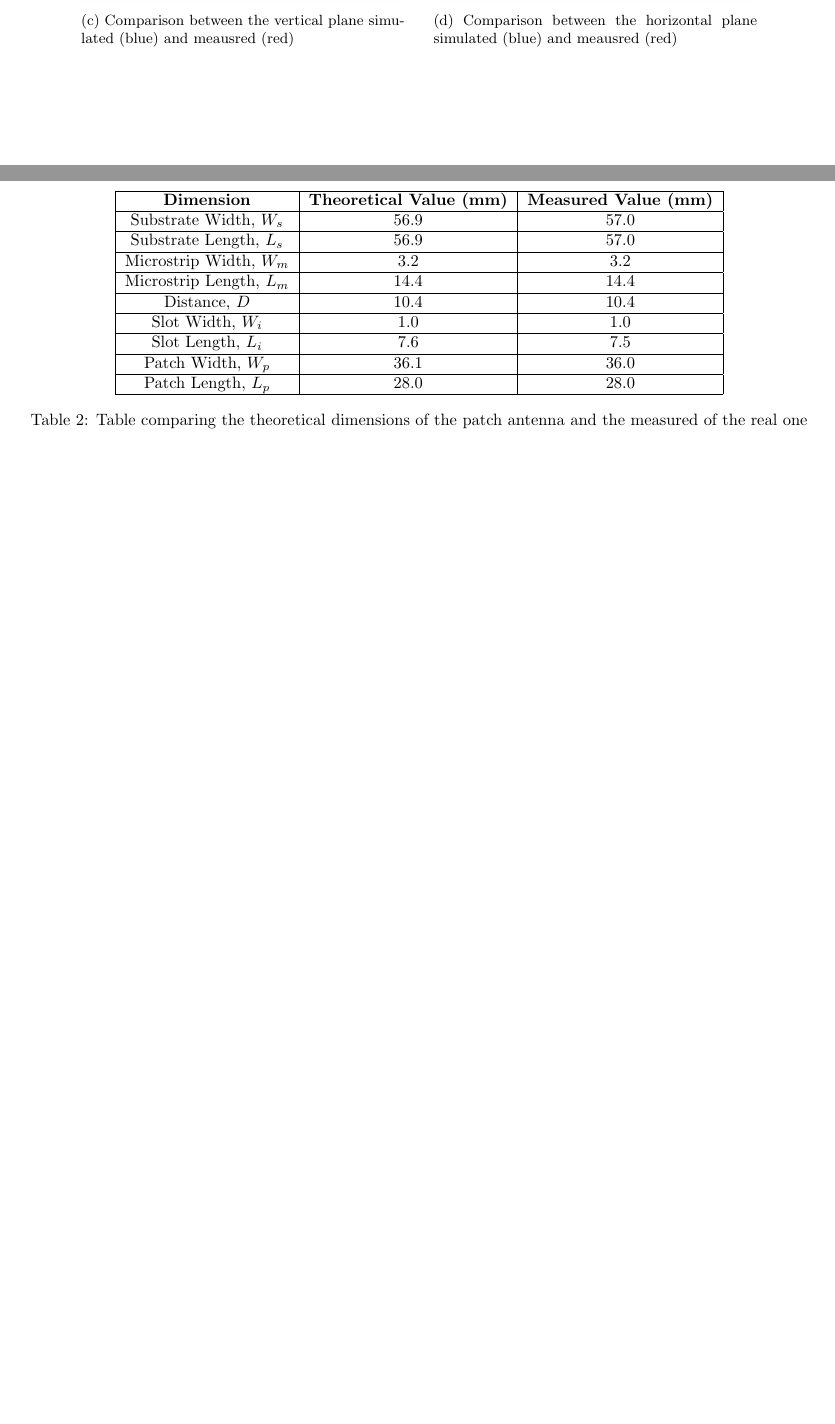
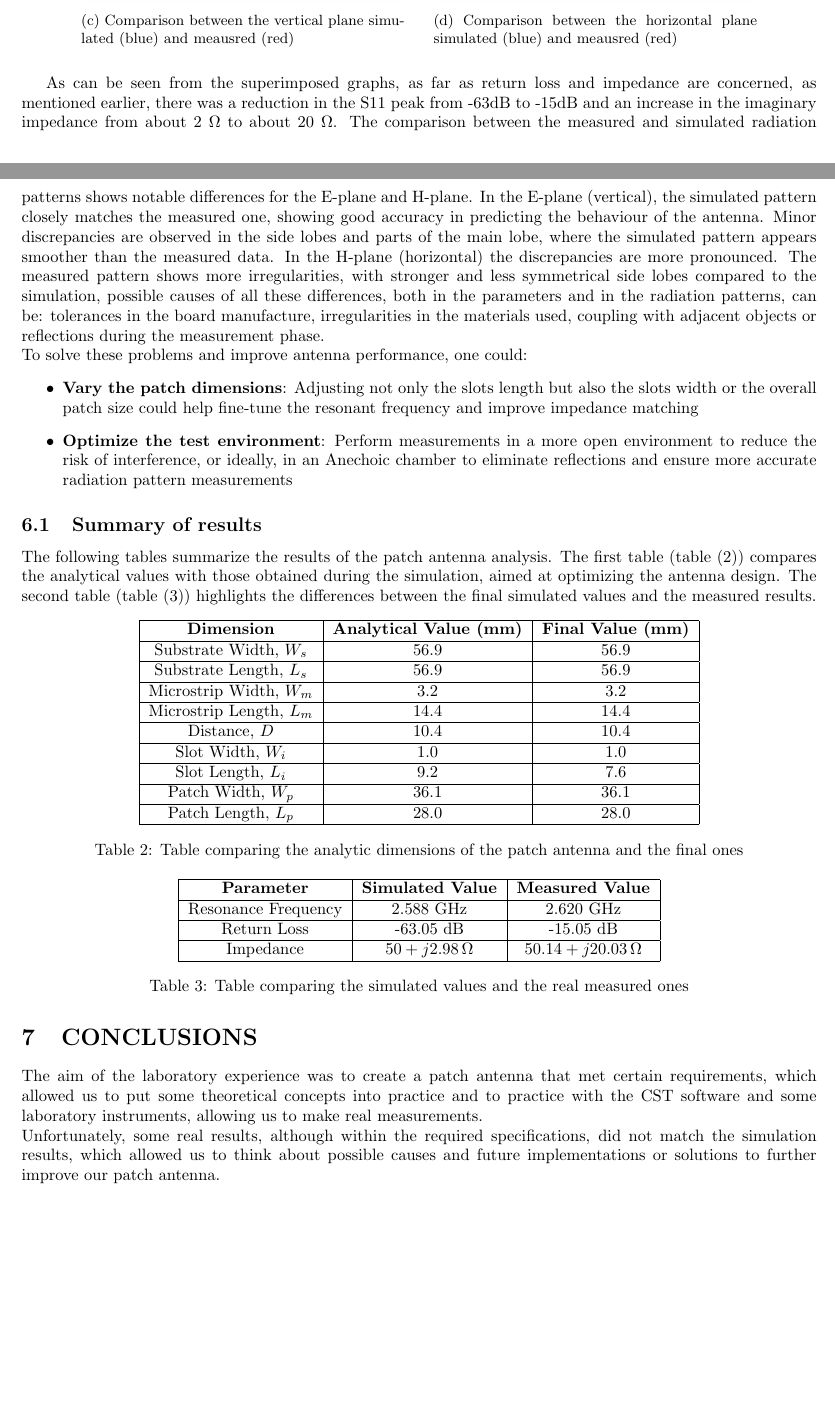
Before and after one commit to Brik81/ATRVC_patch_report, a LaTeX document (ATRVC_group1_patch_report.tex): two parts of pages 13 and 14 of 14, joined at a grey line, cut so that both start at the same text, the shorter picture padded with empty space. Compiled offline with pdfLaTeX.

Commit message:
final update before check

```diff
--- a/ATRVC_group1_patch_report.tex
+++ b/ATRVC_group1_patch_report.tex
@@ -524,20 +524,25 @@ Below are reported the graphs comparing the measured values with those obtained
 
 	\label{fig:2x2images}
 \end{figure}
-
-
-\newpage
-
-
+As can be seen from the superimposed graphs, as far as return loss and impedance are concerned, as mentioned earlier, there was a reduction in the S11 peak from -63dB to -15dB and an increase in the imaginary impedance from about 2 $\Omega$ to about 20 $\Omega$.
+The comparison between the measured and simulated radiation patterns shows notable differences for the E-plane and H-plane. In the E-plane (vertical), the simulated pattern closely matches the measured one, showing good accuracy in predicting the behaviour of the antenna. Minor discrepancies are observed in the side lobes and parts of the main lobe, where the simulated pattern appears smoother than the measured data.
+In the H-plane (horizontal) the discrepancies are more pronounced. The measured pattern shows more irregularities, with stronger and less symmetrical side lobes compared to the simulation, possible causes of all these differences, both in the parameters and in the radiation patterns, can be: tolerances in the board manufacture, irregularities in the materials used, coupling with adjacent objects or reflections during the measurement phase.\\
+To solve these problems and improve antenna performance, one could:
+\begin{itemize}
+	\item \textbf{Vary the patch dimensions}: Adjusting not only the slots length but also the slots width or the overall patch size could help fine-tune the resonant frequency and improve impedance matching
+	\item \textbf{Optimize the test environment}: Perform measurements in a more open environment to reduce the risk of interference, or ideally, in an Anechoic chamber to eliminate reflections and ensure more accurate radiation pattern measurements
+\end{itemize}
+\subsection{Summary of results}
+The following tables summarize the results of the patch antenna analysis. The first table (table \eqref{tabmeasure}) compares the analytical values with those obtained during the simulation, aimed at optimizing the antenna design. The second table (table \eqref{tabS11}) highlights the differences between the final simulated values and the measured results.
 \begin{center}
 	 \captionsetup{type=table} % Cambia il tipo di didascalia a 'Table'
 	\begin{tabular}{|c|c|c|}
 		\hline
-		\textbf{Dimension} & \textbf{Theoretical Value (mm)} & \textbf{Measured Value (mm)} \\
+		\textbf{Dimension} & \textbf{Analytical Value (mm)} & \textbf{Final Value (mm)} \\
 		\hline
-		Substrate Width, $W_s$ & 56.9 & 57.0\\
+		Substrate Width, $W_s$ & 56.9 & 56.9\\
 		\hline
-		Substrate Length, $L_s$ & 56.9 & 57.0\\
+		Substrate Length, $L_s$ & 56.9 & 56.9\\
 		\hline
 		Microstrip Width, $W_m$ & 3.2 & 3.2\\
 		\hline
@@ -547,16 +552,33 @@ Below are reported the graphs comparing the measured values with those obtained
 		\hline
 		Slot Width, $W_i$ & 1.0 & 1.0\\
 		\hline
-		Slot Length, $L_i$ & 7.6 & 7.5\\
+		Slot Length, $L_i$ & 9.2 & 7.6\\
 		\hline
-		Patch Width, $W_p$ & 36.1 & 36.0\\
+		Patch Width, $W_p$ & 36.1 & 36.1\\
 		\hline
 		Patch Length, $L_p$ & 28.0 & 28.0\\
 		\hline
 	\end{tabular}
-	\caption{Table comparing the theoretical dimensions of the patch antenna and the measured of the real one}
-	\label{tab:COMPARINGREALANDTEOR}
+	\caption{Table comparing the analytic dimensions of the patch antenna and the final ones}
+	\label{tabmeasure}
 \end{center}
-
+\begin{center}
+	\captionsetup{type=table} % Cambia il tipo di didascalia a 'Table'
+	\begin{tabular}{|c|c|c|}
+		\hline
+		\textbf{Parameter} & \textbf{Simulated Value} & \textbf{Measured Value} \\
+		\hline
+		Resonance Frequency & 2.588 GHz & 2.620 GHz\\
+		\hline
+		Return Loss & -63.05 dB & -15.05 dB\\
+		\hline
+		Impedance & $50 + j2.98 \, \Omega$ & $50.14 + j20.03 \, \Omega$\\
+			\hline
+	\end{tabular}
+	\caption{Table comparing the simulated values and the real measured ones}
+	\label{tabS11}
+\end{center}
+\section{CONCLUSIONS}
+The aim of the laboratory experience was to create a patch antenna that met certain requirements, which allowed us to put some theoretical concepts into practice and to practice with the CST software and some laboratory instruments, allowing us to make real measurements.\\ Unfortunately, some real results, although within the required specifications, did not match the simulation results, which allowed us to think about possible causes and future implementations or solutions to further improve our patch antenna.
 	%FINE DOCUMENTO
 \end{document}
```
Also changed, not shown: ATRVC_group1_patch_report.pdf, img/img13.png, ATRVC_group1_patch_report.tex (2 more changed lines), 5 other files.
